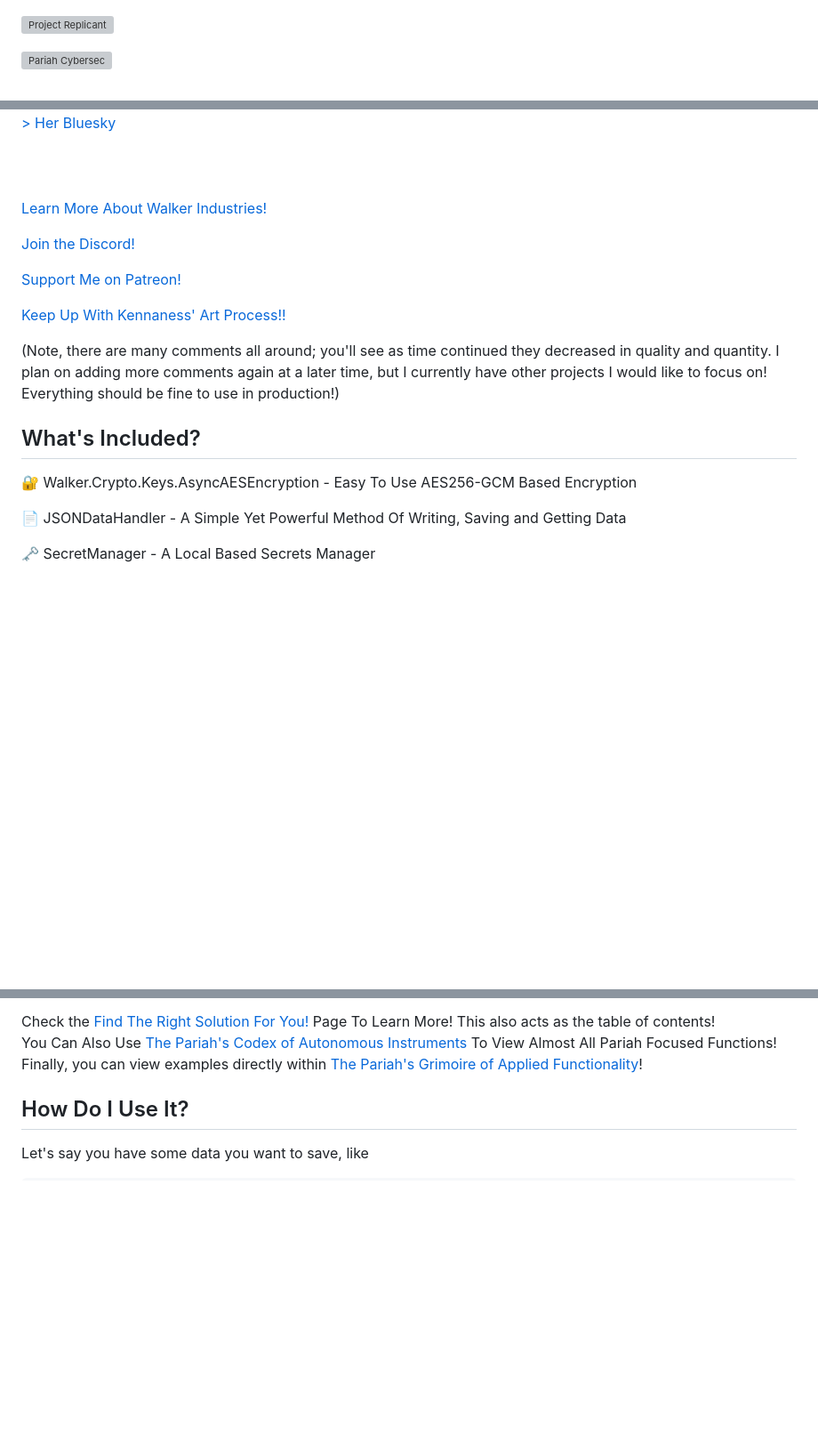
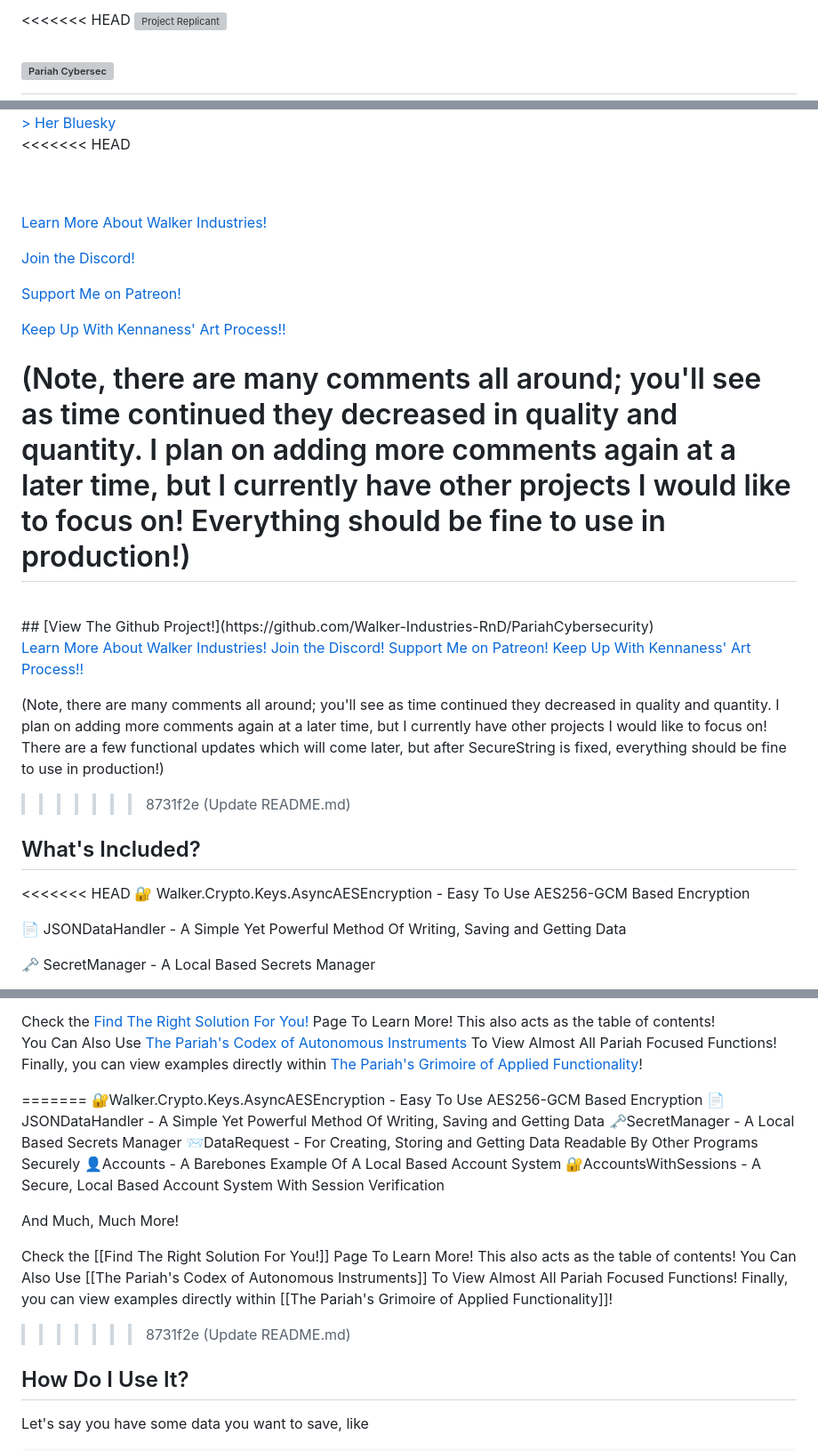
Before and after one commit to Walker-Industries-RnD/PariahCybersecurity, a Markdown page: README.md, 3 parts joined by grey strips. Shown at 89% size. Rendered like a GitHub page; blank space fills up the shorter version; grey boxes are pictures that could not be loaded.

```diff
--- a/README.md
+++ b/README.md
@@ -1,3 +1,4 @@
+<<<<<<< HEAD
 [![Project Replicant](imgs/ProjectReplicant.png)](https://walkerdev.itch.io/project-replicant)
 
 ![Pariah Cybersec](imgs/PariahCybersec.png)
@@ -29,6 +45,7 @@ This is fully open source and free forever! It was made to target Windows, Linux
 
 </div>
 
+<<<<<<< HEAD
 <br>
 <br>
 
@@ -45,10 +62,24 @@ This is fully open source and free forever! It was made to target Windows, Linux
 
 
 (Note, there are many comments all around; you'll see as time continued they decreased in quality and quantity. I plan on adding more comments again at a later time, but I currently have other projects I would like to focus on! Everything should be fine to use in production!)
+=======
+
+<br>
+## [View The Github Project!](https://github.com/Walker-Industries-RnD/PariahCybersecurity)
+
+[Learn More About Walker Industries!](https://walkerindustries.xyz)
+[Join the Discord!](https://discord.gg/H8h8scsxtH)
+[Support Me on Patreon!](https://www.patreon.com/walkerdev)
+[Keep Up With Kennaness' Art Process!!](https://www.artstation.com/kennaness)
+
+
+(Note, there are many comments all around; you'll see as time continued they decreased in quality and quantity. I plan on adding more comments again at a later time, but I currently have other projects I would like to focus on! There are a few functional updates which will come later, but after SecureString is fixed, everything should be fine to use in production!)
+>>>>>>> 8731f2e (Update README.md)
 
 
 ## What's Included?
 
+<<<<<<< HEAD
 🔐 Walker.Crypto.Keys.AsyncAESEncryption - Easy To Use AES256-GCM Based Encryption
 
 📄 JSONDataHandler - A Simple Yet Powerful Method Of Writing, Saving and Getting Data
@@ -68,6 +99,20 @@ Check the [Find The Right Solution For You!](https://walker-industries-rnd.githu
 You Can Also Use [The Pariah's Codex of Autonomous Instruments](https://walker-industries-rnd.github.io/PariahCybersecurity/PariahCybersecWiki/Look%20At%20These/The%20Pariah's%20Codex%20of%20Autonomous%20Instruments.html) To View Almost All Pariah Focused Functions!
 Finally, you can view examples directly within [The Pariah's Grimoire of Applied Functionality](https://walker-industries-rnd.github.io/PariahCybersecurity/PariahCybersecWiki/Look%20At%20These/The%20Pariah's%20Grimoire%20of%20Applied%20Functionality.html)!
 
+=======
+🔐Walker.Crypto.Keys.AsyncAESEncryption - Easy To Use AES256-GCM Based Encryption
+📄JSONDataHandler - A Simple Yet Powerful Method Of Writing, Saving and Getting Data
+🗝️SecretManager - A Local Based Secrets Manager
+📨DataRequest - For Creating, Storing and Getting Data Readable By Other Programs Securely
+👤Accounts - A Barebones Example Of A Local Based Account System
+🔐AccountsWithSessions - A Secure, Local Based Account System With Session Verification
+
+And Much, Much More!
+
+Check the [[Find The Right Solution For You!]] Page To Learn More! This also acts as the table of contents!
+You Can Also Use [[The Pariah's Codex of Autonomous Instruments]] To View Almost All Pariah Focused Functions!
+Finally, you can view examples directly within [[The Pariah's Grimoire of Applied Functionality]]!
+>>>>>>> 8731f2e (Update README.md)
 
 
 ## How Do I Use It?
```
Also changed, not shown: other parts of README.md (+36 -0 lines).
